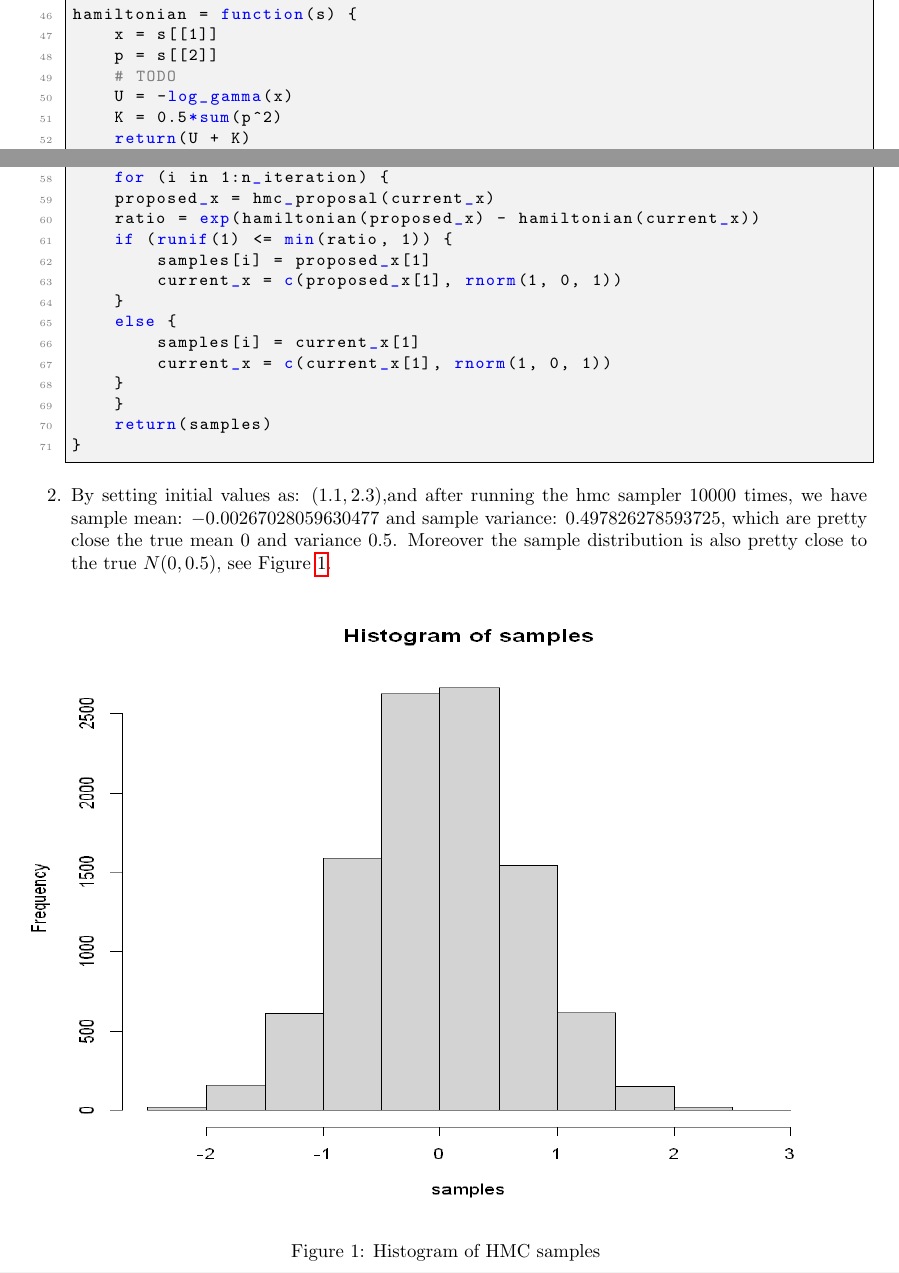
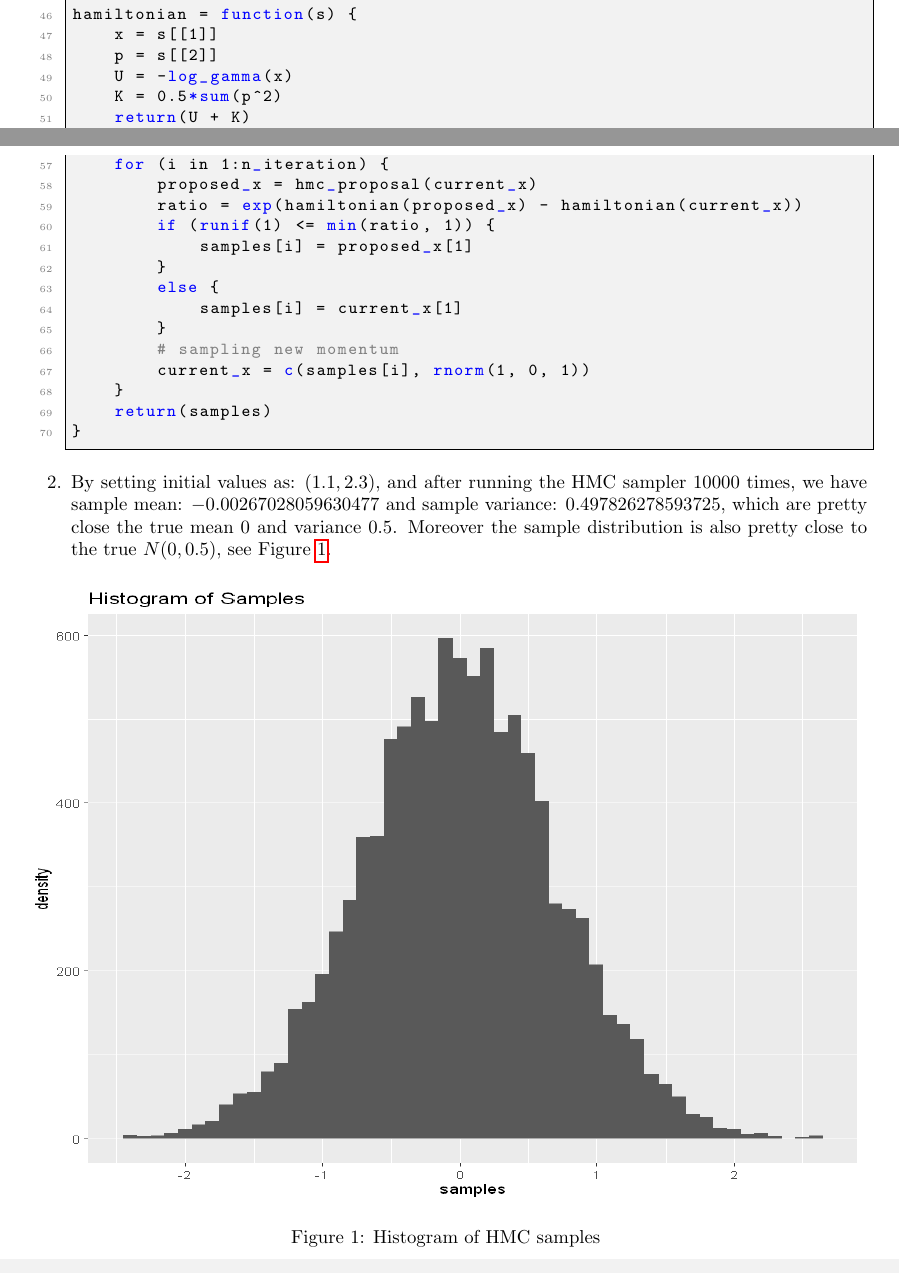
Before and after one commit to junsongt/STAT447, a LaTeX problem sheet (Exercise 10/main.tex): two parts of pages 2 and 3 of 3, joined at a grey line, cut so that both start at the same text. Compiled offline with pdfLaTeX.

Commit message:
update ex10

```diff
--- a/Exercise 10/main.tex
+++ b/Exercise 10/main.tex
@@ -123,7 +123,6 @@ hmc_proposal = function(s) {
 hamiltonian = function(s) {
     x = s[[1]]
     p = s[[2]]
-    # TODO
     U = -log_gamma(x)
     K = 0.5*sum(p^2)
     return(U + K)
@@ -137,12 +136,12 @@ hmc = function(initial_x, n_iteration) {
         ratio = exp(hamiltonian(proposed_x) - hamiltonian(current_x))
         if (runif(1) <= min(ratio, 1)) {
             samples[i] = proposed_x[1]
-        current_x = c(proposed_x[1], rnorm(1, 0, 1))
         }
         else {
             samples[i] = current_x[1]
-        current_x = c(current_x[1], rnorm(1, 0, 1))
         }
+        # sampling new momentum
+        current_x = c(samples[i], rnorm(1, 0, 1))
     }
     return(samples)
 }
@@ -150,7 +149,7 @@ hmc = function(initial_x, n_iteration) {
 
 
 \item
-By setting initial values as: $(1.1, 2.3)$,and after running the hmc sampler $10000$ times, we have sample mean: $-0.00267028059630477$ and sample variance: $0.497826278593725$, which are pretty close the true mean $0$ and variance $0.5$. Moreover the sample distribution is also pretty close to the true $N(0, 0.5)$, see Figure \ref{fig:hist}.
+By setting initial values as: $(1.1, 2.3)$, and after running the HMC sampler $10000$ times, we have sample mean: $-0.00267028059630477$ and sample variance: $0.497826278593725$, which are pretty close the true mean $0$ and variance $0.5$. Moreover the sample distribution is also pretty close to the true $N(0, 0.5)$, see Figure \ref{fig:hist}.
 \begin{figure}[H]
 \centering
 \includegraphics[width = \textwidth, height= 0.5\textheight]{hist.png}
```
Also changed, not shown: Exercise 10/figures/hist.png, 1 other file. Lines whose indentation alone changed are shown as unchanged.
